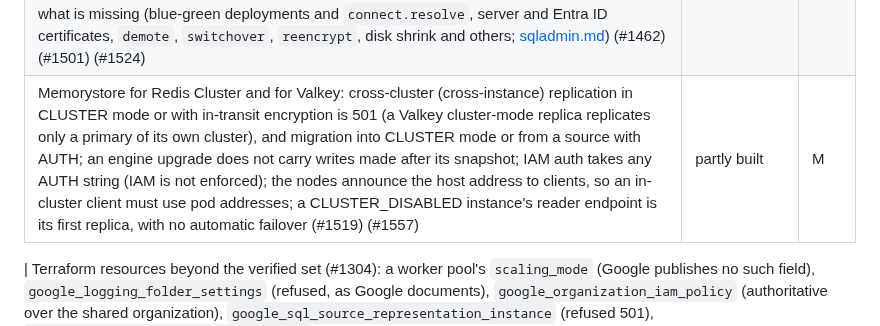
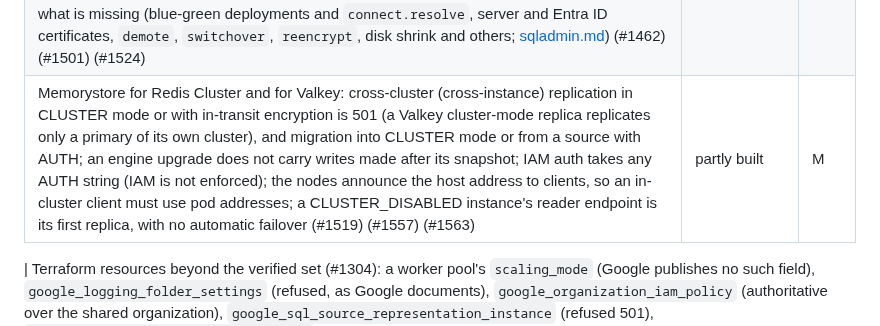
Before and after one commit to cloudburrow/cloudburrow, a Markdown page: docs/gaps.md, the part around one of its changes. Rendered like a GitHub page.

```diff
--- a/docs/gaps.md
+++ b/docs/gaps.md
@@ -255,7 +255,7 @@ encryption (#1413), and customer-managed keys and server CA rotation (#1463). IA
 | Cloud SQL: a PostgreSQL external primary (Database Migration Service's pglogical), a custom import from `dumpFilePath`, `OFFLINE` and `PHYSICAL` syncs, and `demote`/`demoteMaster` (the reverse direction) stay 501 (a MySQL external primary, its source representation instance, `verifyExternalSyncSettings` and `startExternalSync` are built since #1501); `MYSQL_5_6`, `MYSQL_5_7` and SQL Server versions, and `BAK` and `TDE` files (their images, `mysql:5.6`, `mysql:5.7` and `mcr.microsoft.com/mssql/server`, are linux/amd64 only, checked 2026-10-17); upgrading a PostgreSQL replica on its own (streaming replication does not cross major versions); high availability, read replicas and point-in-time recovery on PostgreSQL 9.6 to 11 (no `pg_promote()` or `recovery.signal`), each 501 naming why (PostgreSQL 9.6 to 12, a MySQL replica's own upgrade, Cloud SQL's 400 for a legacy failover replica and for a PostgreSQL database's charset change are built since #1462); 22 methods 501, each naming what is missing (blue-green deployments and `connect.resolve`, server and Entra ID certificates, `demote`, `switchover`, `reencrypt`, disk shrink and others; [sqladmin.md](coverage/sqladmin.md)) (#1462) (#1501) (#1524) | not built yet | L |
 | Backup and DR: workload types other than Cloud SQL instances (Compute Engine instances and disks, AlloyDB, Filestore, which CloudBurrow does not run), management servers and the appliance protocol, and `serviceConfig.initialize` (15 methods 501, each naming what is missing in `tools/coverage/reasons.json`; `encryptionConfig` with this instance's Cloud KMS and `resourceBackupConfigs.list` of Cloud SQL instances are built since #1501, a project's, a folder's and the organization's `resourceBackupConfigs.fetch` with gcloud's filter, trials and `msComplianceMetadata` since #1536; [backupdr.md](coverage/backupdr.md)) (#1462) (#1501) (#1536) (#1524) | not built yet | L |
 | Cloud SQL: a `PHYSICAL` external sync and `demote`/`demoteMaster` (the reverse direction, whose custom import needs Cloud SQL's `mysql.*` stored procedures) stay 501 (a MySQL external primary, its source representation instance, `verifyExternalSyncSettings` and `startExternalSync` are built since #1501; a PostgreSQL external primary by built-in logical replication, without pglogical, a MySQL replica seeded from `dumpFilePath`, and `OFFLINE` syncs since #1524); `MYSQL_5_6`, `MYSQL_5_7` and SQL Server versions, and `BAK` and `TDE` files (their images, `mysql:5.6`, `mysql:5.7` and `mcr.microsoft.com/mssql/server` 2022 and 2025, are linux/amd64 only, checked again with `docker manifest inspect` 2026-10-17); upgrading a PostgreSQL replica on its own (streaming replication does not cross major versions); high availability, read replicas and point-in-time recovery on PostgreSQL 9.6 to 11 (no `pg_promote()` or `recovery.signal`), each 501 naming why (PostgreSQL 9.6 to 12, a MySQL replica's own upgrade, Cloud SQL's 400 for a legacy failover replica and for a PostgreSQL database's charset change are built since #1462); 22 methods 501, each naming what is missing (blue-green deployments and `connect.resolve`, server and Entra ID certificates, `demote`, `switchover`, `reencrypt`, disk shrink and others; [sqladmin.md](coverage/sqladmin.md)) (#1462) (#1501) (#1524) | not built yet | L |
-| Memorystore for Redis Cluster and for Valkey: cross-cluster (cross-instance) replication in CLUSTER mode or with in-transit encryption is 501 (a Valkey cluster-mode replica replicates only a primary of its own cluster), and migration into CLUSTER mode or from a source with AUTH; an engine upgrade does not carry writes made after its snapshot; IAM auth takes any AUTH string (IAM is not enforced); the nodes announce the host address to clients, so an in-cluster client must use pod addresses; a CLUSTER_DISABLED instance's reader endpoint is its first replica, with no automatic failover (#1519) (#1557) | partly built | M |
+| Memorystore for Redis Cluster and for Valkey: cross-cluster (cross-instance) replication in CLUSTER mode or with in-transit encryption is 501 (a Valkey cluster-mode replica replicates only a primary of its own cluster), and migration into CLUSTER mode or from a source with AUTH; an engine upgrade does not carry writes made after its snapshot; IAM auth takes any AUTH string (IAM is not enforced); the nodes announce the host address to clients, so an in-cluster client must use pod addresses; a CLUSTER_DISABLED instance's reader endpoint is its first replica, with no automatic failover (#1519) (#1557) (#1563) | partly built | M |
 
 | Terraform resources beyond the verified set (#1304): a worker pool's `scaling_mode` (Google publishes no such field), `google_logging_folder_settings` (refused, as Google documents), `google_organization_iam_policy` (authoritative over the shared organization), `google_sql_source_representation_instance` (refused 501), `google_bigquery_data_transfer_config` (its endpoint is not set: not served), log bucket CMEK (refused), the Artifact Registry format data sources (Docker images, Python, npm and Maven packages), the Backup and DR and Cloud SQL data sources, and the other resources of the served services | partly verified (the eleven batches of #1304 and the verified rows of compatibility.md) | L |
 ## Functions, credentials, tooling
```
Also changed, not shown: other parts of docs/gaps.md (+3 -3 lines).
